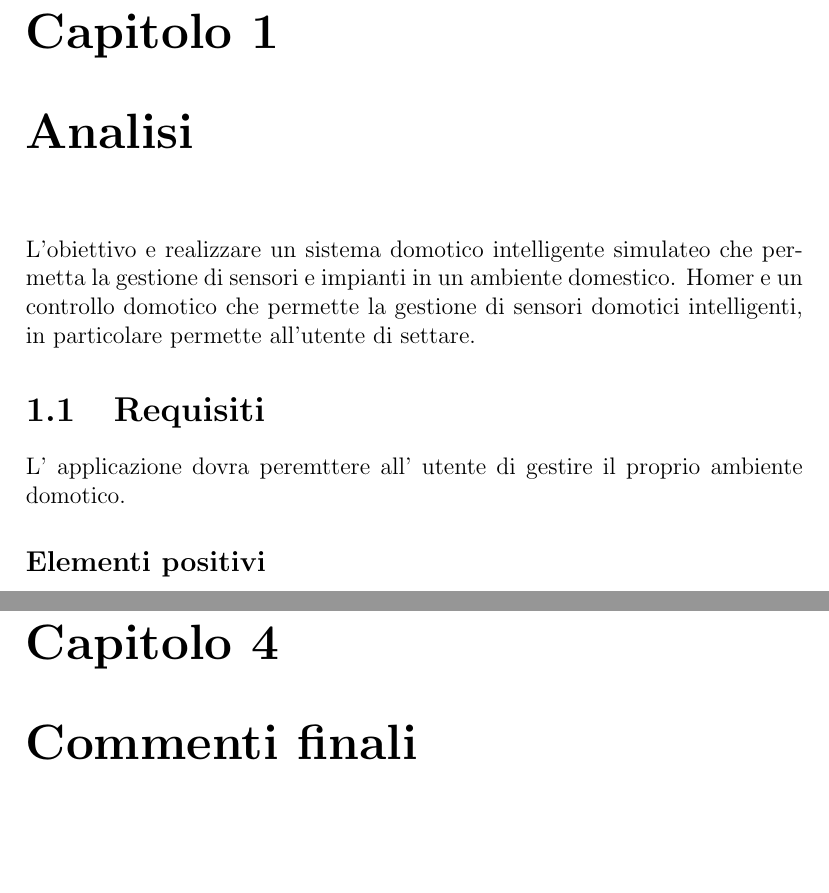
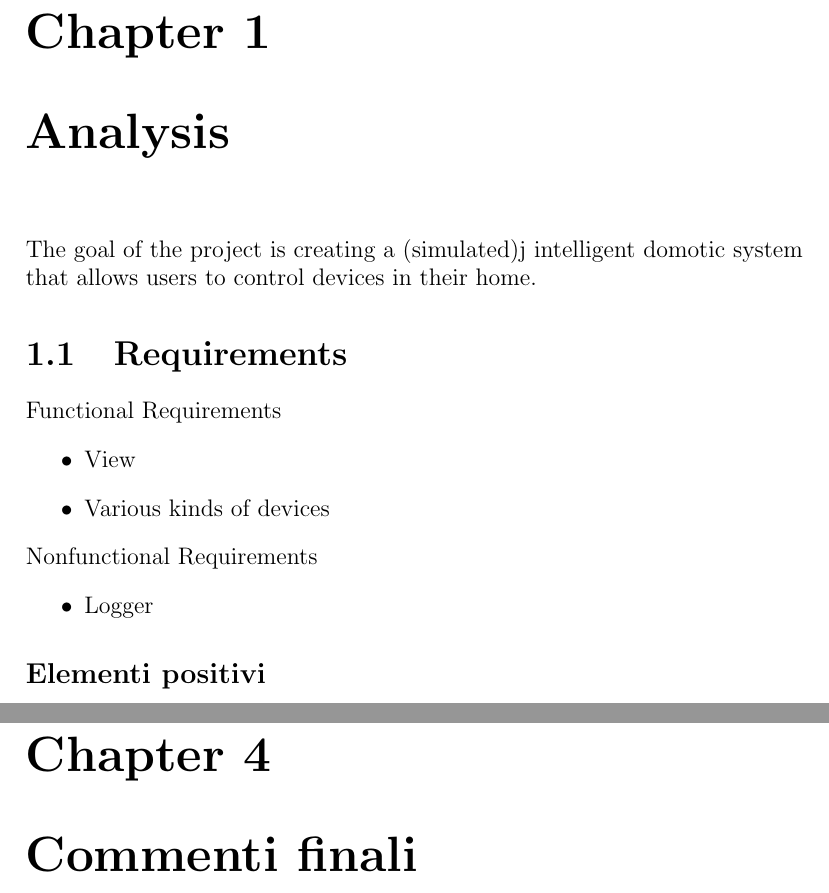
Before and after one commit to unibo-oop/OOP-report-template, a LaTeX document (13-template.tex): two parts of pages 4 and 26 of 31, joined at a grey line, cut at the place of the change. Compiled offline with pdfLaTeX.

Commit message:
translate to english, still not compiling

```diff
--- a/13-template.tex
+++ b/13-template.tex
@@ -7,9 +7,9 @@
 \usepackage{hyperref}
 
 % Questo commentalo se vuoi scrivere in inglese.
-\usepackage[italian]{babel}
+% \usepackage[italian]{babel}
 
-\usepackage[italian]{cleveref}
+% \usepackage[italian]{cleveref}
 
 \title{Homer}
 
@@ -57,18 +57,24 @@ Come per la prosa, non è importante quale strumento sia utilizzato, ma è vital
 
 \tableofcontents
 
-\chapter{Analisi}
-L'obiettivo e realizzare un sistema domotico intelligente simulateo che permetta la gestione
-di sensori e impianti in un ambiente domestico.
-Homer e un controllo domotico che permette la gestione di sensori domotici intelligenti, in particolare
-permette all'utente di settare.
+\chapter{Analysis}
+The goal of the project is creating a (simulated)j intelligent domotic system that allows users
+to control devices in their home.
 % TODO Insert stuff
 % In questo capitolo andrà fatta l'analisi dei requisiti e quella del problema, ossia verranno elencate le cose che l'applicazione dovrà fare (requisiti) e verrà descritto il dominio applicativo (analisi del problema).
 % In fase di analisi, è molto importante tenere a mente che non vi deve essere alcun riferimento al design né tantomeno alle tecnologie implementative, ovvero, non si deve indicare come il software sarà internamente realizzato.
 % La fase di analisi, infatti, \textit{precede} qualunque azione di design o di implementazione.
 
-\section{Requisiti}
-L' applicazione dovra peremttere all' utente di gestire il proprio ambiente domotico.
+\section{Requirements}
+Functional Requirements
+\begin{itemize}
+	\item View
+	\item Various kinds of devices
+\end{itemize}
+Nonfunctional Requirements
+\begin{itemize}
+	\item Logger
+\end{itemize}
 % Nell'analisi dei \emph{requisiti} dell'applicazione si dovrà spiegare cosa l'applicazione dovrà fare.
 % %
 % Non ci si deve concentrare sui particolari problemi, ma esclusivamente su cosa si desidera che l'applicazione faccia.
```
